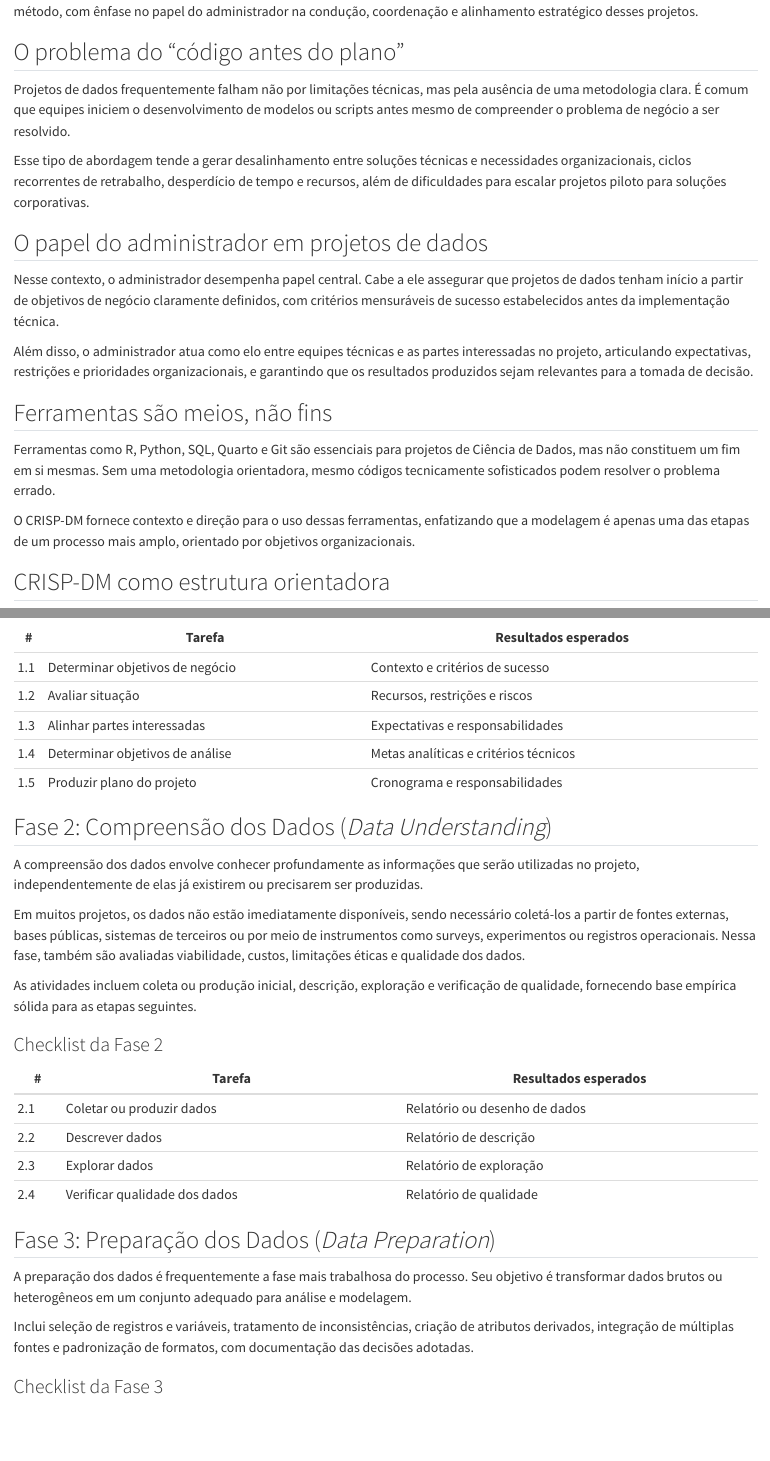
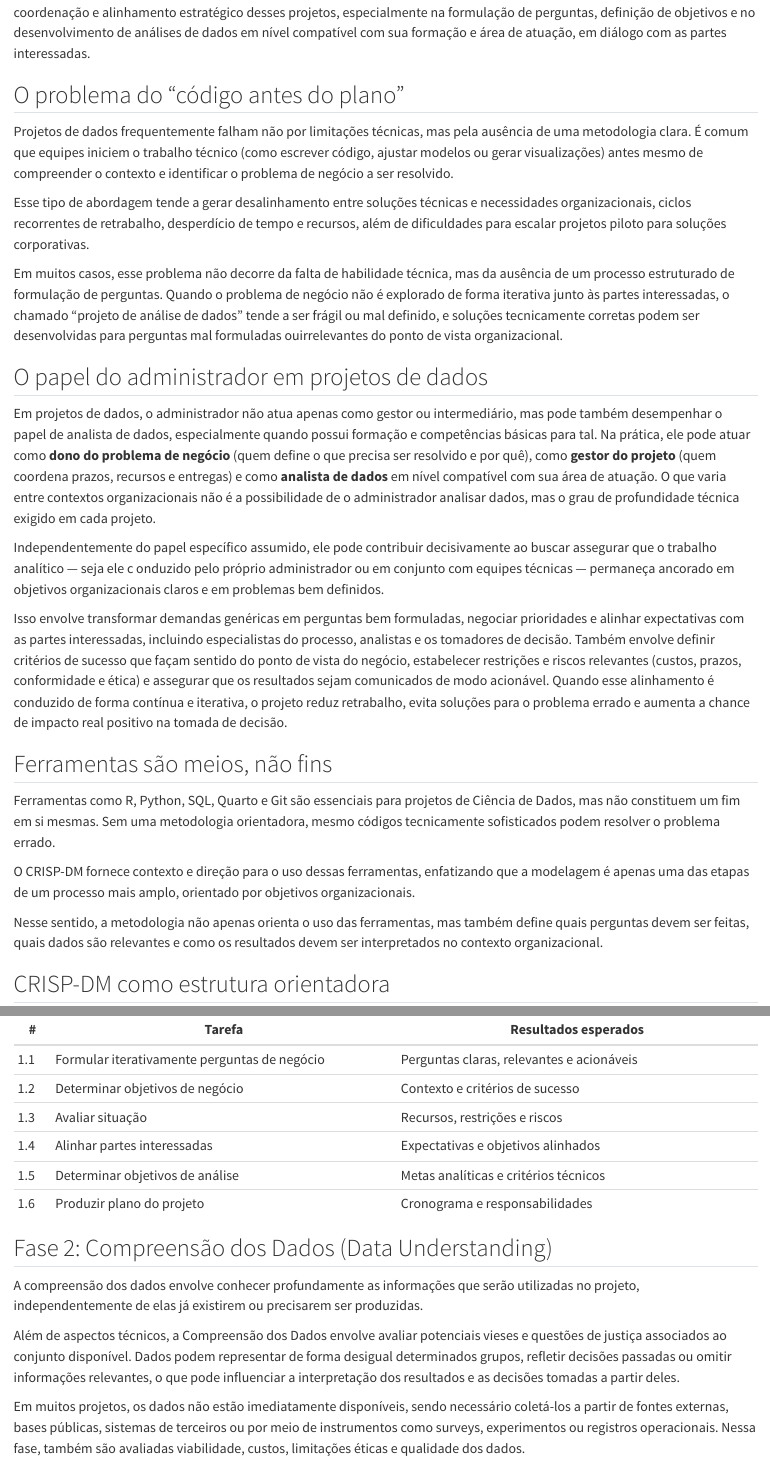
Before and after one commit to washingtonsilva/livro_icd_adm_bacharelado, a Quarto document (03_capitulo.qmd): the page in a window 1100 px wide, from 120 px down before the commit and from 150 px down after it, and a second part further down, joined at a grey line. Rendered offline with R 4.5, knitr and Pandoc in place of Quarto, with nearby package versions.

Commit message:
cap 3 atualizado

```diff
--- a/03_capitulo.qmd
+++ b/03_capitulo.qmd
@@ -6,2 +4,0 @@
-operacional do método, com ênfase no papel do administrador na condução,
-coordenação e alinhamento estratégico desses projetos.
@@ -8,30 +8,59 @@
+papel do administrador na condução, coordenação e alinhamento estratégico
+desses projetos, especialmente na formulação de perguntas, definição de
+objetivos e no desenvolvimento de análises de dados em nível compatível
+com sua formação e área de atuação, em diálogo com as partes interessadas.
+
 
 
 ## O problema do “código antes do plano”
 
 Projetos de dados frequentemente falham não por limitações técnicas, mas
-pela ausência de uma metodologia clara. É comum que equipes iniciem o
-desenvolvimento de modelos ou scripts antes mesmo de compreender o problema
-de negócio a ser resolvido.
+pela ausência de uma metodologia clara. É comum que equipes iniciem o trabalho
+técnico (como escrever código, ajustar modelos ou gerar
+visualizações) antes mesmo de compreender o contexto
+e identificar o problema de negócio a ser resolvido.
 
 Esse tipo de abordagem tende a gerar desalinhamento entre soluções técnicas
 e necessidades organizacionais, ciclos recorrentes de retrabalho,
 desperdício de tempo e recursos, além de dificuldades para escalar projetos
 piloto para soluções corporativas.
 
+Em muitos casos, esse problema não decorre da falta de habilidade técnica,
+mas da ausência de um processo estruturado de formulação de perguntas. Quando
+o problema de negócio não é explorado de forma iterativa junto às partes
+interessadas, o chamado “projeto de análise de dados” tende a ser frágil ou
+mal definido, e soluções tecnicamente corretas podem ser desenvolvidas para
+perguntas mal formuladas ouirrelevantes do ponto de vista organizacional.
+
 
 
 ## O papel do administrador em projetos de dados
 
-Nesse contexto, o administrador desempenha papel central. Cabe a ele
-assegurar que projetos de dados tenham início a partir de objetivos de
-negócio claramente definidos, com critérios mensuráveis de sucesso
-estabelecidos antes da implementação técnica.
+Em projetos de dados, o administrador não atua apenas como gestor ou
+intermediário, mas pode também desempenhar o papel de analista de dados,
+especialmente quando possui formação e competências básicas para tal. Na
+prática, ele pode atuar como **dono do problema de negócio** (quem define o que
+precisa ser resolvido e por quê), como **gestor do projeto** (quem coordena
+prazos, recursos e entregas) e como **analista de dados** em nível compatível
+com sua área de atuação. O que varia entre contextos organizacionais não é a
+possibilidade de o administrador analisar dados, mas o grau de profundidade
+técnica exigido em cada projeto.
 
-Além disso, o administrador atua como elo entre equipes técnicas e as
-partes interessadas no projeto, articulando expectativas, restrições e
-prioridades organizacionais, e garantindo que os resultados produzidos
-sejam relevantes para a tomada de decisão.
+Independentemente do papel específico assumido, ele pode contribuir
+decisivamente ao buscar assegurar que o trabalho analítico — seja ele c
+onduzido pelo próprio administrador ou em conjunto com equipes técnicas —
+permaneça ancorado em objetivos organizacionais claros e em problemas
+bem definidos.
+
+Isso envolve transformar demandas genéricas em perguntas bem formuladas,
+negociar prioridades e alinhar expectativas com as partes interessadas,
+incluindo especialistas do processo, analistas e os tomadores de decisão.
+Também envolve definir critérios de sucesso que façam sentido do ponto de vista
+do negócio, estabelecer restrições e riscos relevantes (custos, prazos,
+conformidade e ética) e assegurar que os resultados sejam comunicados de modo
+acionável. Quando esse alinhamento é conduzido de forma contínua e iterativa,
+o projeto reduz retrabalho, evita soluções para o problema errado e aumenta a
+chance de impacto real positivo na tomada de decisão.
 
 
 
@@ -46,6 +75,9 @@
 enfatizando que a modelagem é apenas uma das etapas de um processo mais
 amplo, orientado por objetivos organizacionais.
 
+Nesse sentido, a metodologia não apenas orienta o uso das ferramentas, mas
+também define quais perguntas devem ser feitas, quais dados são relevantes e
+como os resultados devem ser interpretados no contexto organizacional.
 
 
 ## CRISP-DM como estrutura orientadora
@@ -85,6 +114,0 @@
-| #   | Tarefa                          | Resultados esperados                  |
-| --- | ------------------------------- | ------------------------------------- |
-| 1.1 | Determinar objetivos de negócio | Contexto e critérios de sucesso       |
-| 1.2 | Avaliar situação                | Recursos, restrições e riscos         |
-| 1.3 | Alinhar partes interessadas     | Expectativas e responsabilidades      |
-| 1.4 | Determinar objetivos de análise | Metas analíticas e critérios técnicos |
@@ -92,11 +120,28 @@
 
 
 
-## Fase 2: Compreensão dos Dados (*Data Understanding*)
+| #   | Tarefa                                      | Resultados esperados                          |
+|-----|---------------------------------------------|-----------------------------------------------|
+| 1.1 | Formular iterativamente perguntas de negócio | Perguntas claras, relevantes e acionáveis     |
+| 1.2 | Determinar objetivos de negócio             | Contexto e critérios de sucesso               |
+| 1.3 | Avaliar situação                            | Recursos, restrições e riscos                 |
+| 1.4 | Alinhar partes interessadas                 | Expectativas e objetivos alinhados            |
+| 1.5 | Determinar objetivos de análise             | Metas analíticas e critérios técnicos         |
+| 1.6 | Produzir plano do projeto                   | Cronograma e responsabilidades                |
+: Checklist da Fase 1 (Compreensão do Negócio e Formulação de Perguntas).
+
+
+## Fase 2: Compreensão dos Dados (Data Understanding)
 
 A compreensão dos dados envolve conhecer profundamente as informações que
 serão utilizadas no projeto, independentemente de elas já existirem ou
 precisarem ser produzidas.
+
+Além de aspectos técnicos, a Compreensão dos Dados envolve avaliar potenciais
+vieses e questões de justiça associados ao conjunto disponível. Dados podem
+representar de forma desigual determinados grupos, refletir decisões passadas
+ou omitir informações relevantes, o que pode influenciar a interpretação dos
+resultados e as decisões tomadas a partir deles.
 
 Em muitos projetos, os dados não estão imediatamente disponíveis, sendo
 necessário coletá-los a partir de fontes externas, bases públicas,
@@ -119,7 +165,7 @@
 
 
 
-## Fase 3: Preparação dos Dados (*Data Preparation*)
+## Fase 3: Preparação dos Dados (Data Preparation)
 
 A preparação dos dados é frequentemente a fase mais trabalhosa do
 processo. Seu objetivo é transformar dados brutos ou heterogêneos em um
```
Also changed, not shown: docs/search.json, 03_capitulo.qmd (64 more changed lines), 3 other files.
